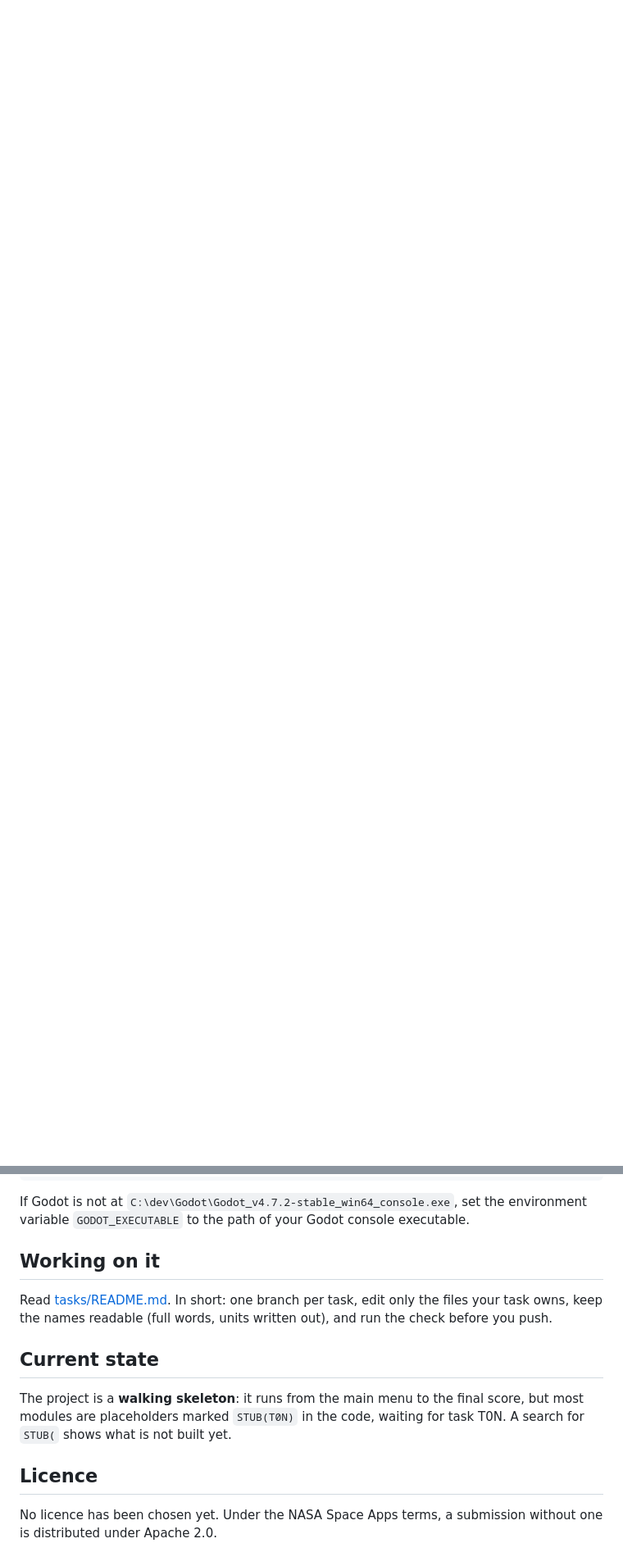
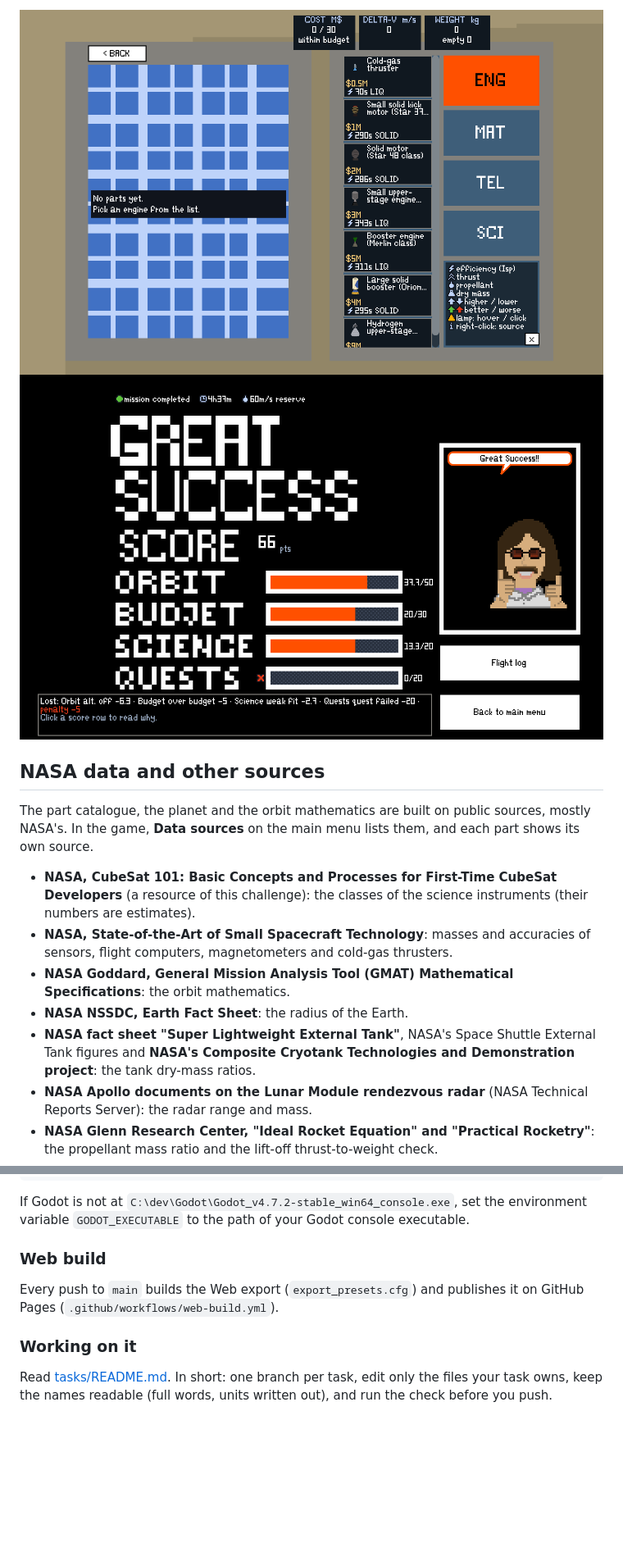
Before and after one commit to IlayLa/OrbitOrange, a Markdown page: README.md, 2 parts joined by grey strips. Shown at 82% size. GitHub-like rendering; pictures changed too: docs/screenshots/readme/final_band_great_success.png (added), docs/screenshots/readme/rocket_design_legend.png (added); blank space fills up the shorter version.

````diff
--- a/README.md
+++ b/README.md
@@ -8,0 +21,14 @@ Two-dimensional, pixel art, built with Godot. This is a proof of concept.
+![Rocket design](docs/screenshots/readme/rocket_design_legend.png)
+![Final screen](docs/screenshots/readme/final_band_great_success.png)
+
+## NASA data and other sources
+The part catalogue, the planet and the orbit mathematics are built on public sources, mostly NASA's. In the game, **Data sources** on the main menu lists them, and each part shows its own source.
+
+- **NASA, CubeSat 101: Basic Concepts and Processes for First-Time CubeSat Developers** (a resource of this challenge): the classes of the science instruments (their numbers are estimates).
+- **NASA, State-of-the-Art of Small Spacecraft Technology**: masses and accuracies of sensors, flight computers, magnetometers and cold-gas thrusters.
+- **NASA Goddard, General Mission Analysis Tool (GMAT) Mathematical Specifications**: the orbit mathematics.
+- **NASA NSSDC, Earth Fact Sheet**: the radius of the Earth.
+- **NASA fact sheet "Super Lightweight External Tank"**, NASA's Space Shuttle External Tank figures and **NASA's Composite Cryotank Technologies and Demonstration project**: the tank dry-mass ratios.
+- **NASA Apollo documents on the Lunar Module rendezvous radar** (NASA Technical Reports Server): the radar range and mass.
+- **NASA Glenn Research Center, "Ideal Rocket Equation" and "Practical Rocketry"**: the propellant mass ratio and the lift-off thrust-to-weight check.
+
@@ -39,11 +81,8 @@ tools\check_project.ps1
 ```
 If Godot is not at `C:\dev\Godot\Godot_v4.7.2-stable_win64_console.exe`, set the environment variable `GODOT_EXECUTABLE` to the path of your Godot console executable.
 
-## Working on it
+### Web build
+Every push to `main` builds the Web export (`export_presets.cfg`) and publishes it on GitHub Pages (`.github/workflows/web-build.yml`).
+
+### Working on it
 Read [tasks/README.md](tasks/README.md). In short: one branch per task, edit only the files your task owns, keep the names readable (full words, units written out), and run the check before you push.
-
-## Current state
-The project is a **walking skeleton**: it runs from the main menu to the final score, but most modules are placeholders marked `STUB(T0N)` in the code, waiting for task T0N. A search for `STUB(` shows what is not built yet.
-
-## Licence
-No licence has been chosen yet. Under the NASA Space Apps terms, a submission without one is distributed under Apache 2.0.
````
Also changed, not shown: other parts of README.md (+41 -13 lines), docs/AI_USAGE.md (+10 -0 lines), docs/ai_usage/T04.md (+1 -1 lines), docs/ai_usage/assets-and-ui-2026-11-15.md (added, +32 -0 lines), docs/ai_usage/burn-aiming-2026-11-15.md (added, +10 -0 lines), docs/ai_usage/submission-2026-11-15.md (added, +16 -0 lines), docs/screenshots/readme/main_menu.png (added), docs/screenshots/readme/mission_select_first.png (added), 1 other file.
